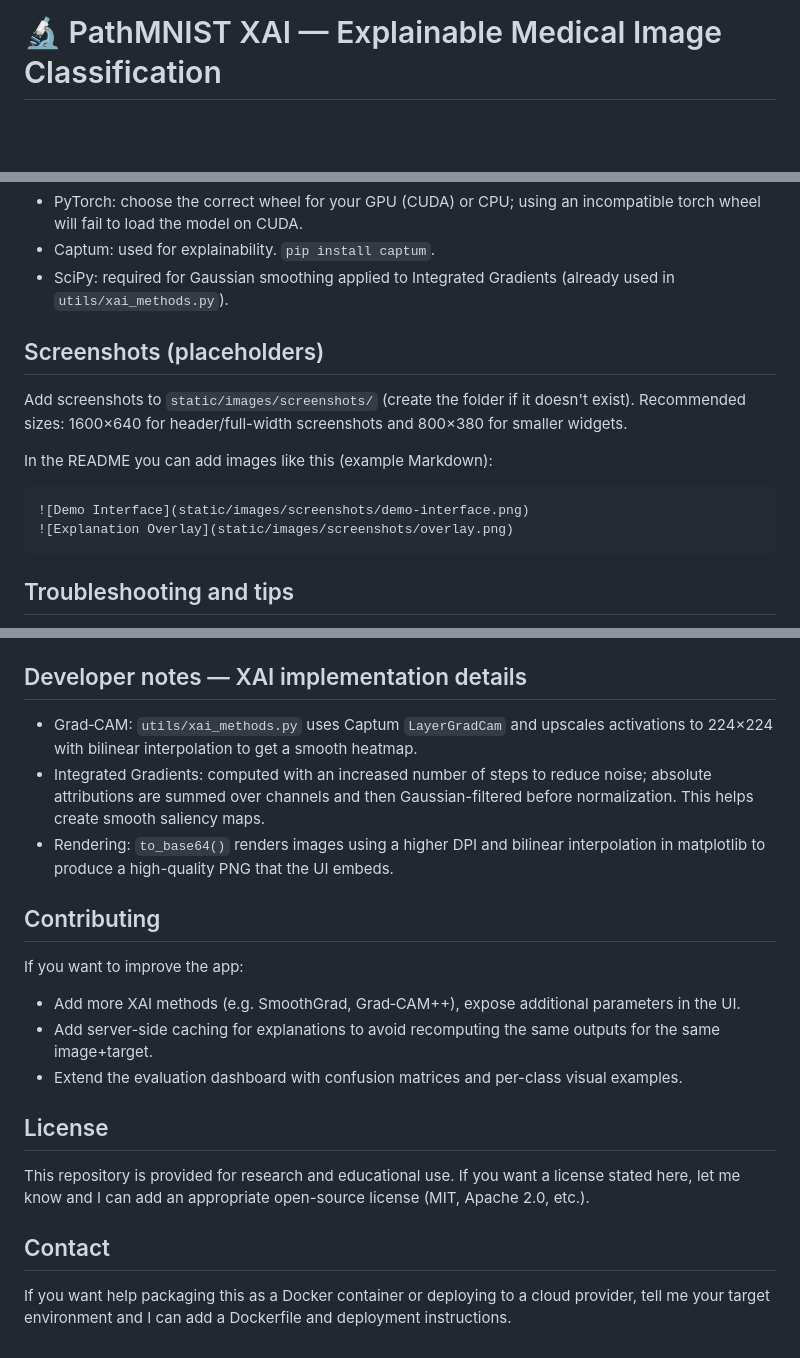
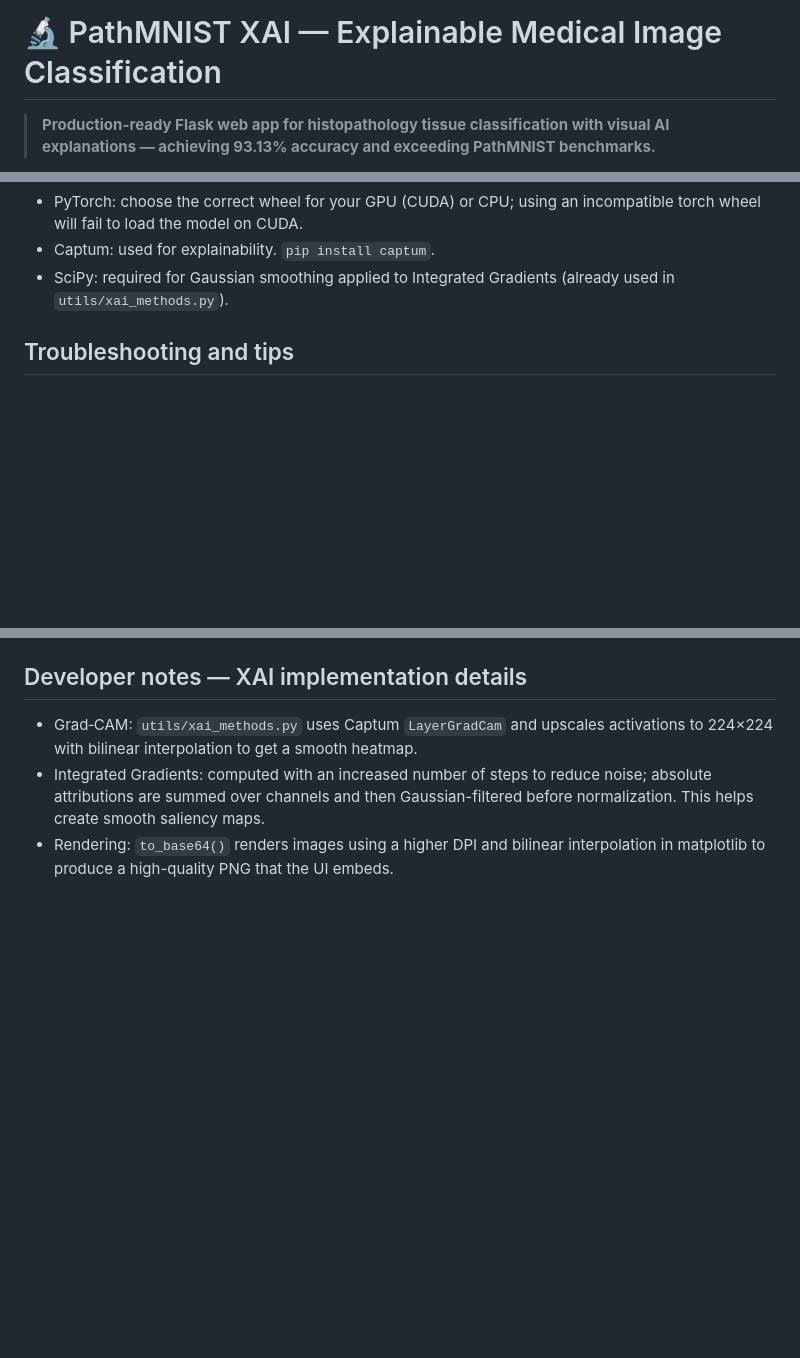
Before and after one commit to YassirCher/pathmnist-xai-classification, a Markdown page: README.md, 3 parts joined by grey strips. GitHub-like rendering; blank space fills up the shorter version.

````diff
--- a/README.md
+++ b/README.md
@@ -1,2 +1,3 @@
 # 🔬 PathMNIST XAI — Explainable Medical Image Classification
+> **Production-ready Flask web app for histopathology tissue classification with visual AI explanations — achieving 93.13% accuracy and exceeding PathMNIST benchmarks.**
 
@@ -493,16 +509,6 @@ Notes about dependencies
 - Captum: used for explainability. `pip install captum`.
 - SciPy: required for Gaussian smoothing applied to Integrated Gradients (already used in `utils/xai_methods.py`).
 
-Screenshots (placeholders)
--------------------------
-Add screenshots to `static/images/screenshots/` (create the folder if it doesn't exist). Recommended sizes: 1600×640 for header/full-width screenshots and 800×380 for smaller widgets.
-
-In the README you can add images like this (example Markdown):
-
-```markdown
-![Demo Interface](static/images/screenshots/demo-interface.png)
-![Explanation Overlay](static/images/screenshots/overlay.png)
-```
 
 Troubleshooting and tips
 ------------------------
@@ -517,19 +523,3 @@ Developer notes — XAI implementation details
 - Grad‑CAM: `utils/xai_methods.py` uses Captum `LayerGradCam` and upscales activations to 224×224 with bilinear interpolation to get a smooth heatmap.
 - Integrated Gradients: computed with an increased number of steps to reduce noise; absolute attributions are summed over channels and then Gaussian-filtered before normalization. This helps create smooth saliency maps.
 - Rendering: `to_base64()` renders images using a higher DPI and bilinear interpolation in matplotlib to produce a high-quality PNG that the UI embeds.
-
-Contributing
-------------
-If you want to improve the app:
-
-- Add more XAI methods (e.g. SmoothGrad, Grad‑CAM++), expose additional parameters in the UI.
-- Add server-side caching for explanations to avoid recomputing the same outputs for the same image+target.
-- Extend the evaluation dashboard with confusion matrices and per-class visual examples.
-
-License
--------
-This repository is provided for research and educational use. If you want a license stated here, let me know and I can add an appropriate open-source license (MIT, Apache 2.0, etc.).
-
-Contact
--------
-If you want help packaging this as a Docker container or deploying to a cloud provider, tell me your target environment and I can add a Dockerfile and deployment instructions.
````
Also changed, not shown: other parts of README.md (+23 -8 lines).
